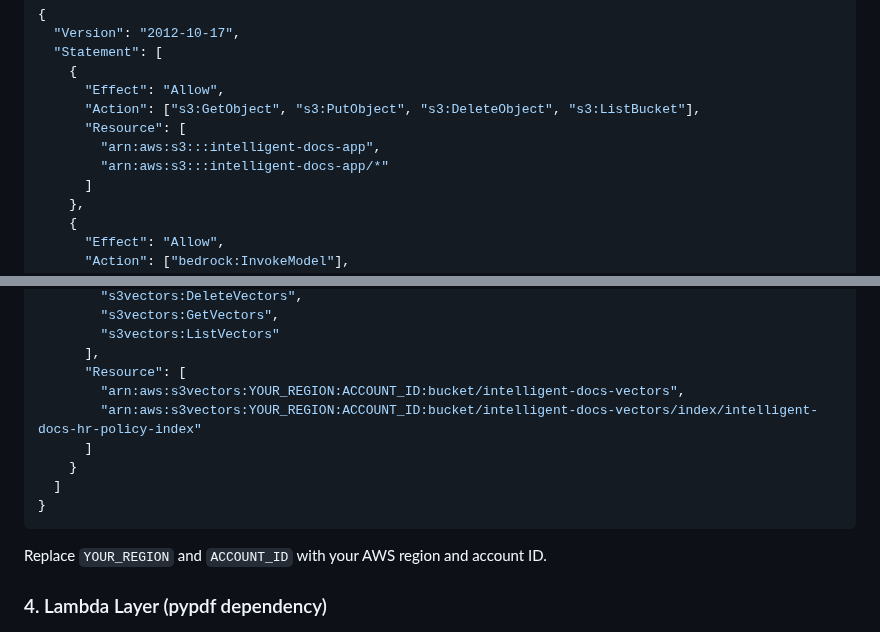
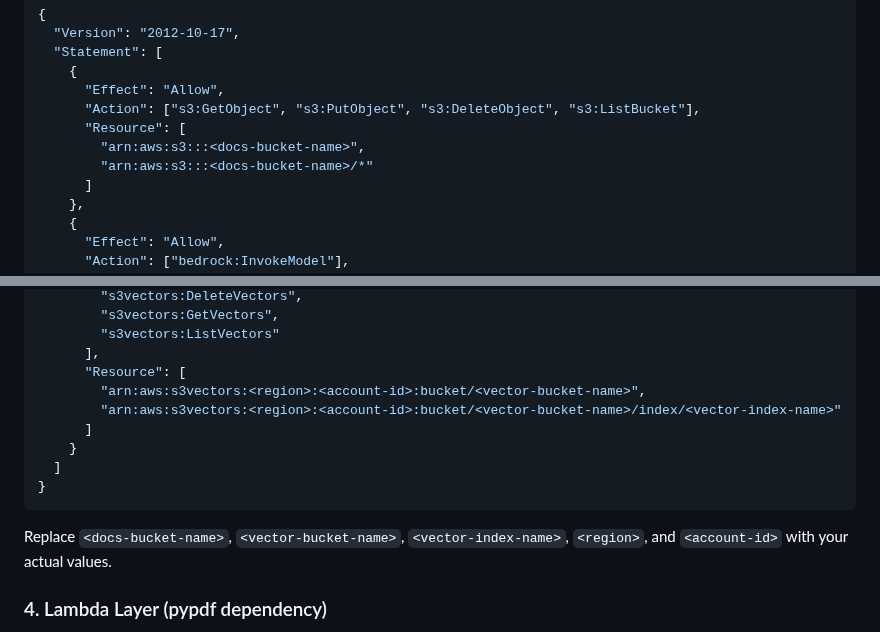
Before and after one commit to awswithchetan/intelligent-docs-with-rag, a Markdown page: README.md, 2 parts joined by grey strips. Drawn GitHub-style.

Commit message:
docs: use angle bracket placeholders in IAM policy ARNs

````diff
--- a/README.md
+++ b/README.md
@@ -90,8 +90,8 @@ Add an inline policy with these permissions:
       "Effect": "Allow",
       "Action": ["s3:GetObject", "s3:PutObject", "s3:DeleteObject", "s3:ListBucket"],
       "Resource": [
-        "arn:aws:s3:::intelligent-docs-app",
-        "arn:aws:s3:::intelligent-docs-app/*"
+        "arn:aws:s3:::<docs-bucket-name>",
+        "arn:aws:s3:::<docs-bucket-name>/*"
       ]
     },
     {
@@ -118,15 +118,15 @@ Add an inline policy with these permissions:
         "s3vectors:ListVectors"
       ],
       "Resource": [
-        "arn:aws:s3vectors:YOUR_REGION:ACCOUNT_ID:bucket/intelligent-docs-vectors",
-        "arn:aws:s3vectors:YOUR_REGION:ACCOUNT_ID:bucket/intelligent-docs-vectors/index/intelligent-docs-hr-policy-index"
+        "arn:aws:s3vectors:<region>:<account-id>:bucket/<vector-bucket-name>",
+        "arn:aws:s3vectors:<region>:<account-id>:bucket/<vector-bucket-name>/index/<vector-index-name>"
       ]
     }
   ]
 }
 ```
 
-Replace `YOUR_REGION` and `ACCOUNT_ID` with your AWS region and account ID.
+Replace `<docs-bucket-name>`, `<vector-bucket-name>`, `<vector-index-name>`, `<region>`, and `<account-id>` with your actual values.
 
 ### 4. Lambda Layer (pypdf dependency)
 
````
